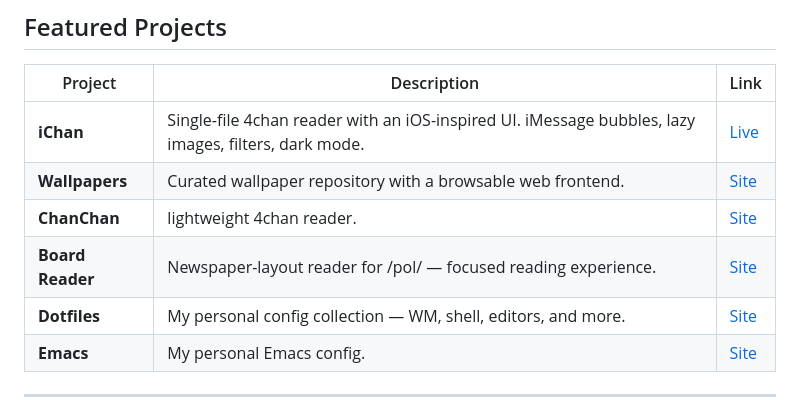
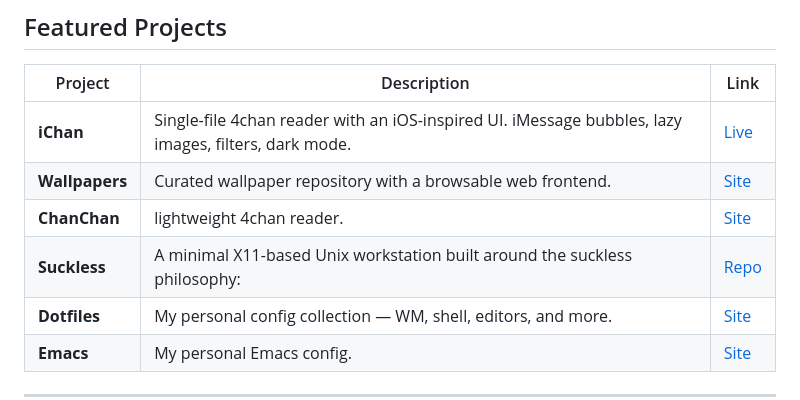
Before and after one commit to user7210unix/user7210unix, a Markdown page: README.md, the part around the change. GitHub-like rendering.

Commit message:
Replace Board Reader with Suckless project entry

```diff
--- a/README.md
+++ b/README.md
@@ -15,7 +15,7 @@
 | **iChan** | Single-file 4chan reader with an iOS-inspired UI. iMessage bubbles, lazy images, filters, dark mode. | [Live](https://user7210unix.github.io/ichan/) |
 | **Wallpapers** | Curated wallpaper repository with a browsable web frontend. | [Site](https://user7210unix.github.io/papes/) |
 | **ChanChan** | lightweight 4chan reader. | [Site](https://user7210unix.github.io/chanchan/) |
-| **Board Reader** | Newspaper-layout reader for /pol/ — focused reading experience. | [Site](https://user7210unix.github.io/Board-Reader/) |
+| **Suckless** | A minimal X11-based Unix workstation built around the suckless philosophy: | [Repo](https://github.com/user7210unix/suckless) |
 | **Dotfiles** | My personal config collection — WM, shell, editors, and more. | [Site](https://user7210unix.github.io/dotfiles/) |
 | **Emacs** | My personal Emacs config. | [Site](https://github.com/user7210unix/emacs) |
 
```
